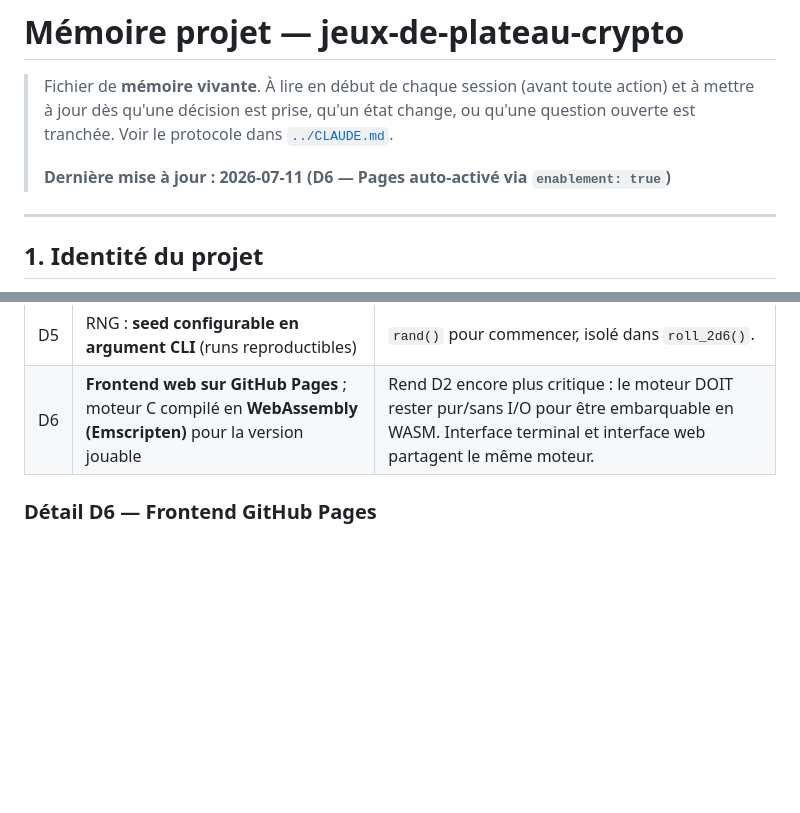
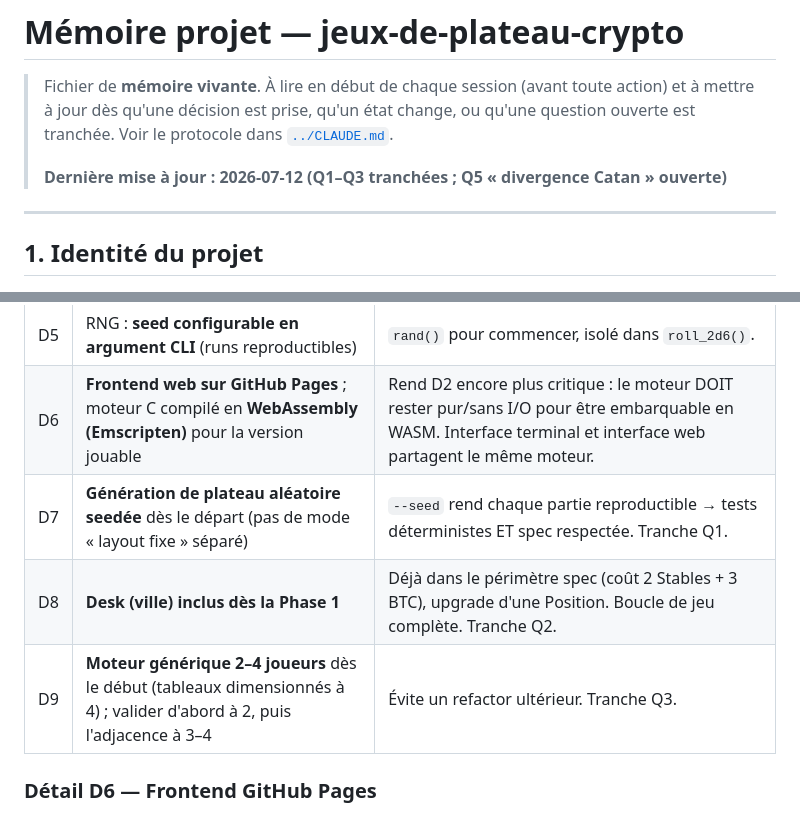
Before and after one commit to Pretoninho/jeux-de-plateau-crypto, a Markdown page: docs/MEMORY.md, 2 parts joined by grey strips. Rendered like a GitHub page; blank space fills up the shorter version.

```diff
--- a/docs/MEMORY.md
+++ b/docs/MEMORY.md
@@ -4,7 +4,7 @@
 > et à mettre à jour dès qu'une décision est prise, qu'un état change, ou qu'une
 > question ouverte est tranchée. Voir le protocole dans [`../CLAUDE.md`](../CLAUDE.md).
 >
-> **Dernière mise à jour : 2026-07-11 (D6 — Pages auto-activé via `enablement: true`)**
+> **Dernière mise à jour : 2026-07-12 (Q1–Q3 tranchées ; Q5 « divergence Catan » ouverte)**
 
 ---
 
@@ -36,6 +39,9 @@
 | D4 | État borné → **tableaux à taille fixe**, pas d'allocation dynamique dans la boucle de tour | 19 cases, ≤ 4 joueurs. |
 | D5 | RNG : **seed configurable en argument CLI** (runs reproductibles) | `rand()` pour commencer, isolé dans `roll_2d6()`. |
 | D6 | **Frontend web sur GitHub Pages** ; moteur C compilé en **WebAssembly (Emscripten)** pour la version jouable | Rend D2 encore plus critique : le moteur DOIT rester pur/sans I/O pour être embarquable en WASM. Interface terminal et interface web partagent le même moteur. |
+| D7 | **Génération de plateau aléatoire seedée** dès le départ (pas de mode « layout fixe » séparé) | `--seed` rend chaque partie reproductible → tests déterministes ET spec respectée. Tranche Q1. |
+| D8 | **Desk (ville) inclus dès la Phase 1** | Déjà dans le périmètre spec (coût 2 Stables + 3 BTC), upgrade d'une Position. Boucle de jeu complète. Tranche Q2. |
+| D9 | **Moteur générique 2–4 joueurs** dès le début (tableaux dimensionnés à 4) ; valider d'abord à 2, puis l'adjacence à 3–4 | Évite un refactor ultérieur. Tranche Q3. |
 
 ### Détail D6 — Frontend GitHub Pages
 
```
Also changed, not shown: other parts of docs/MEMORY.md (+30 -5 lines), docs/TASKS.md (+8 -6 lines).
